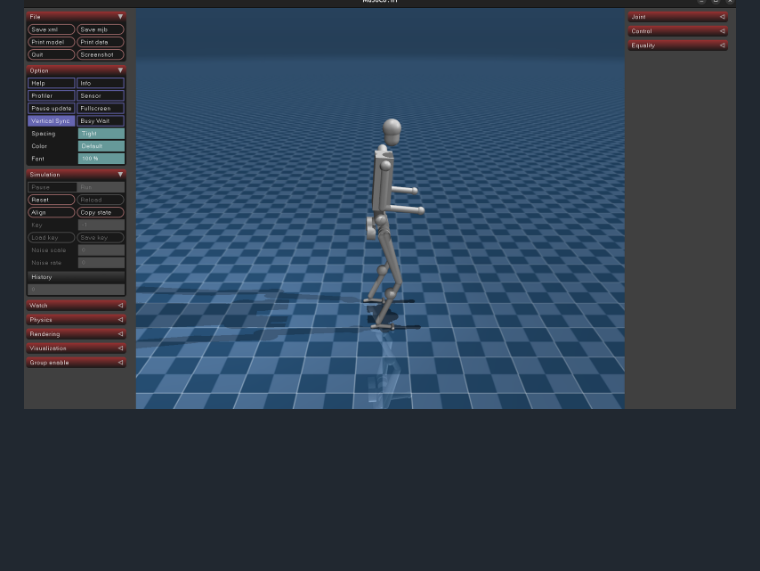
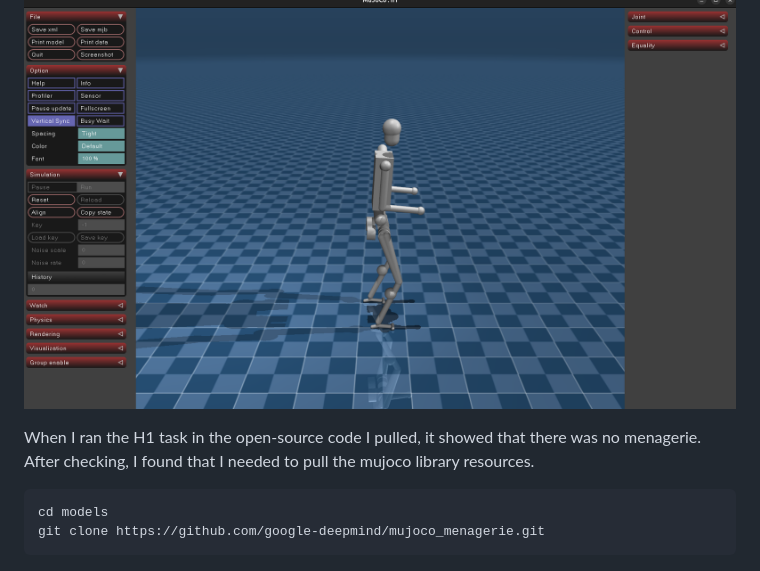
Before and after one commit to momomomo-fff/RL-of-Feng, a Markdown page: README.md, the part around one of its changes. Drawn GitHub-style; blank space fills up the shorter version.

````diff
--- a/README.md
+++ b/README.md
@@ -232,3 +232,10 @@ then i train the standing model,it takes 3 hours using cpu(cant use gpu because
 results are like this:
 
 ![image](pictures/standing.png)
+
+When I ran the H1 task in the open-source code I pulled, it showed that there was no menagerie. After checking, I found that I needed to pull the mujoco library resources.
+
+```
+cd models
+git clone https://github.com/google-deepmind/mujoco_menagerie.git
+```
````
Also changed, not shown: other parts of README.md (+1 -1 lines).
